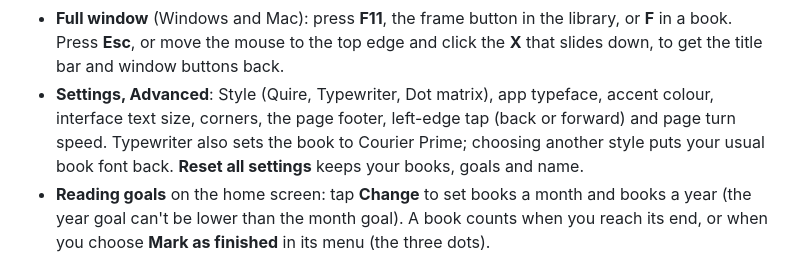
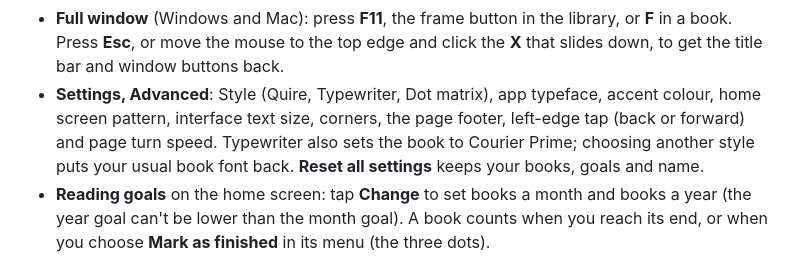
Before and after one commit to aayushmotwani-dev/Quire-Epub-Reader, a Markdown page: INSTALL.md, the part around the change. Drawn GitHub-style.

```diff
--- a/INSTALL.md
+++ b/INSTALL.md
@@ -67,7 +67,7 @@ Paid Apple Developer ($99 per year) removes the weekly step; ask me and I will s
 - **Focus mode** (Aa): only the text, with no running heads, page info, ribbon or mouse pointer. Click or tap the middle of the page for the menu.
 - **Full window** (Windows and Mac): press **F11**, the frame button in the library, or **F** in a book. Press **Esc**, or move the mouse to the
   top edge and click the **X** that slides down, to get the title bar and window buttons back.
-- **Settings, Advanced**: Style (Quire, Typewriter, Dot matrix), app typeface, accent colour, interface text size, corners, the page footer, left-edge tap (back or forward) and page turn speed. Typewriter also sets the book to Courier Prime; choosing another style puts your usual book font back. **Reset all settings** keeps your books, goals and name.
+- **Settings, Advanced**: Style (Quire, Typewriter, Dot matrix), app typeface, accent colour, home screen pattern, interface text size, corners, the page footer, left-edge tap (back or forward) and page turn speed. Typewriter also sets the book to Courier Prime; choosing another style puts your usual book font back. **Reset all settings** keeps your books, goals and name.
 - **Reading goals** on the home screen: tap **Change** to set books a month and books a year (the year goal can't be lower than the month goal). A book counts when you reach its end,
   or when you choose **Mark as finished** in its menu (the three dots).
 
```
Also changed, not shown: README.md (+1 -1 lines), docs/screenshots/library-dark.png, docs/screenshots/library.png, docs/screenshots/phone-library-dark.png, docs/screenshots/typewriter.png, 4 other files.
